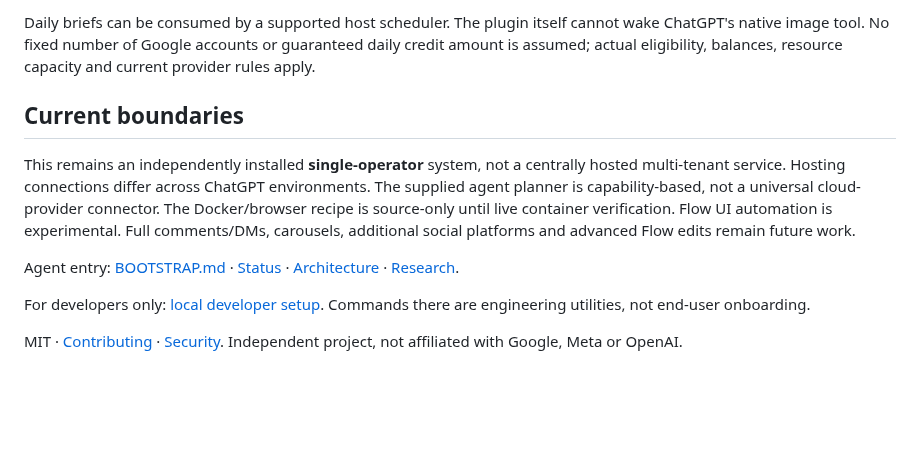
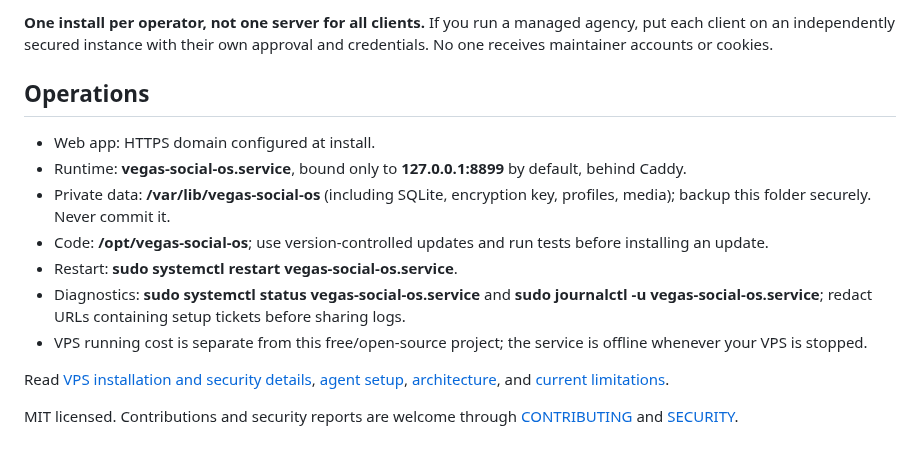
Before and after one commit to AdityaAgarwal75/vegas-social-os, a Markdown page: README.md, the part around one of its changes. Drawn GitHub-style; blank space fills up the shorter version.

Commit message:
docs: rewrite community README for independent no-Supabase VPS installs

```diff
--- a/README.md
+++ b/README.md
@@ -56,12 +57,16 @@ The master plugin manages explicit channel destinations, two original concepts,
 
-Daily briefs can be consumed by a supported host scheduler. The plugin itself cannot wake ChatGPT's native image tool. No fixed number of Google accounts or guaranteed daily credit amount is assumed; actual eligibility, balances, resource capacity and current provider rules apply.
+**One install per operator, not one server for all clients.** If you run a managed agency, put each client on an independently secured instance with their own approval and credentials. No one receives maintainer accounts or cookies.
 
-## Current boundaries
+## Operations
 
-This remains an independently installed **single-operator** system, not a centrally hosted multi-tenant service. Hosting connections differ across ChatGPT environments. The supplied agent planner is capability-based, not a universal cloud-provider connector. The Docker/browser recipe is source-only until live container verification. Flow UI automation is experimental. Full comments/DMs, carousels, additional social platforms and advanced Flow edits remain future work.
+- Web app: HTTPS domain configured at install.
+- Runtime: **vegas-social-os.service**, bound only to **127.0.0.1:8899** by default, behind Caddy.
+- Private data: **/var/lib/vegas-social-os** (including SQLite, encryption key, profiles, media); backup this folder securely. Never commit it.
+- Code: **/opt/vegas-social-os**; use version-controlled updates and run tests before installing an update.
+- Restart: **sudo systemctl restart vegas-social-os.service**.
+- Diagnostics: **sudo systemctl status vegas-social-os.service** and **sudo journalctl -u vegas-social-os.service**; redact URLs containing setup tickets before sharing logs.
+- VPS running cost is separate from this free/open-source project; the service is offline whenever your VPS is stopped.
 
-Agent entry: [BOOTSTRAP.md](BOOTSTRAP.md) · [Status](docs/STATUS.md) · [Architecture](docs/ARCHITECTURE.md) · [Research](docs/RESEARCH.md).
+Read [VPS installation and security details](docs/SELF-HOSTING.md), [agent setup](BOOTSTRAP.md), [architecture](docs/ARCHITECTURE.md), and [current limitations](docs/STATUS.md).
 
-For developers only: [local developer setup](docs/DEVELOPER-SETUP.md). Commands there are engineering utilities, not end-user onboarding.
-
-MIT · [Contributing](CONTRIBUTING.md) · [Security](SECURITY.md). Independent project, not affiliated with Google, Meta or OpenAI.
+MIT licensed. Contributions and security reports are welcome through [CONTRIBUTING](CONTRIBUTING.md) and [SECURITY](SECURITY.md).
```
Also changed, not shown: other parts of README.md (+40 -39 lines).
